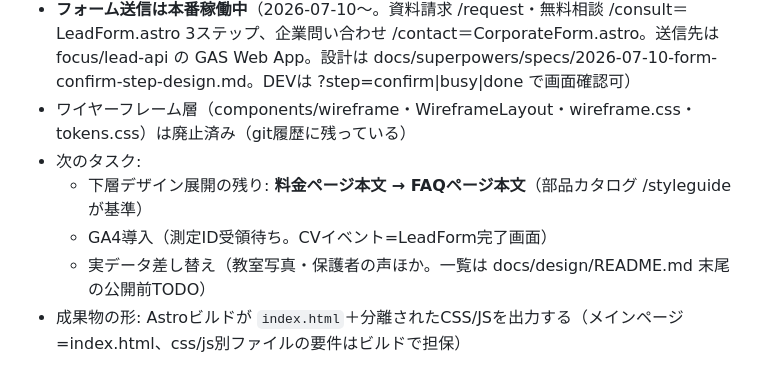
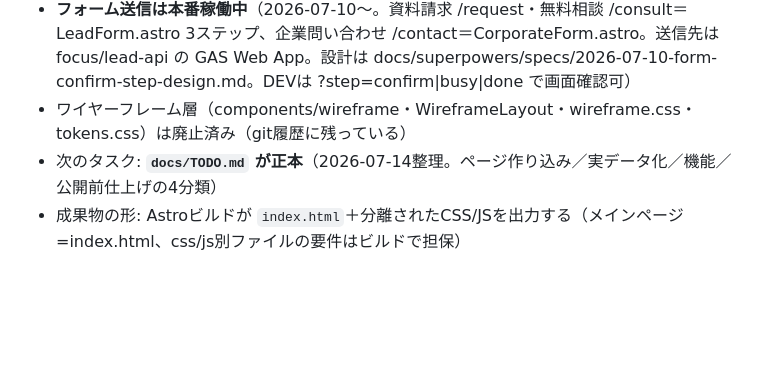
Before and after one commit to focus584jp/website, a Markdown page: CLAUDE.md, the part around the change. Rendered like a GitHub page; blank space fills up the shorter version.

Commit message:
docs/TODO.md新設: 公開までのバックログを4分類で整理（CLAUDE.mdの次タスクはここを正本に）
Co-Authored-By: Claude Fable 5 <noreply@anthropic.com>
Claude-Session: https://claude.ai/code/session_01GRXR9H3UDp1mTm8o31aehe

```diff
--- a/CLAUDE.md
+++ b/CLAUDE.md
@@ -8,10 +8,7 @@ GitHub Pages公開（`focus584jp/website`、base `/website`、https://focus584jp
 - **全ページhifi実装済み・公開済み**（2026-07-07。トップ＝`docs/design/トップページ.dc.html`、相性診断＝`docs/design/相性診断.dc.html` が正。下層は2026-07-10〜11にデザイン展開済み: PageHero方眼ノート地＋ページ別アイコン・指導方針・教室一覧・沿革・診断モーダル化）
 - **フォーム送信は本番稼働中**（2026-07-10〜。資料請求 /request・無料相談 /consult＝LeadForm.astro 3ステップ、企業問い合わせ /contact＝CorporateForm.astro。送信先は focus/lead-api の GAS Web App。設計は docs/superpowers/specs/2026-07-10-form-confirm-step-design.md。DEVは ?step=confirm|busy|done で画面確認可）
 - ワイヤーフレーム層（components/wireframe・WireframeLayout・wireframe.css・tokens.css）は廃止済み（git履歴に残っている）
-- 次のタスク:
-  - 下層デザイン展開の残り: **料金ページ本文 → FAQページ本文**（部品カタログ /styleguide が基準）
-  - GA4導入（測定ID受領待ち。CVイベント=LeadForm完了画面）
-  - 実データ差し替え（教室写真・保護者の声ほか。一覧は docs/design/README.md 末尾の公開前TODO）
+- 次のタスク: **`docs/TODO.md` が正本**（2026-07-14整理。ページ作り込み／実データ化／機能／公開前仕上げの4分類）
 - 成果物の形: Astroビルドが `index.html`＋分離されたCSS/JSを出力する（メインページ=index.html、css/js別ファイルの要件はビルドで担保）
 
 ## 正本ドキュメント（docs/design/）
```
Also changed, not shown: docs/TODO.md (added, +35 -0 lines).
